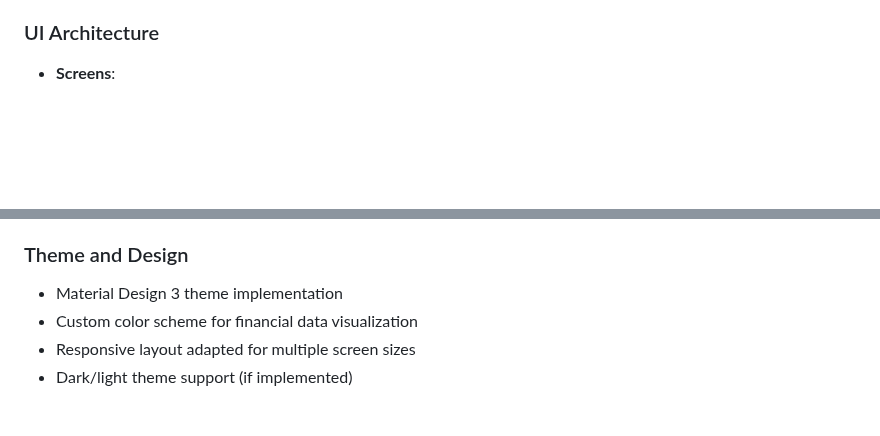
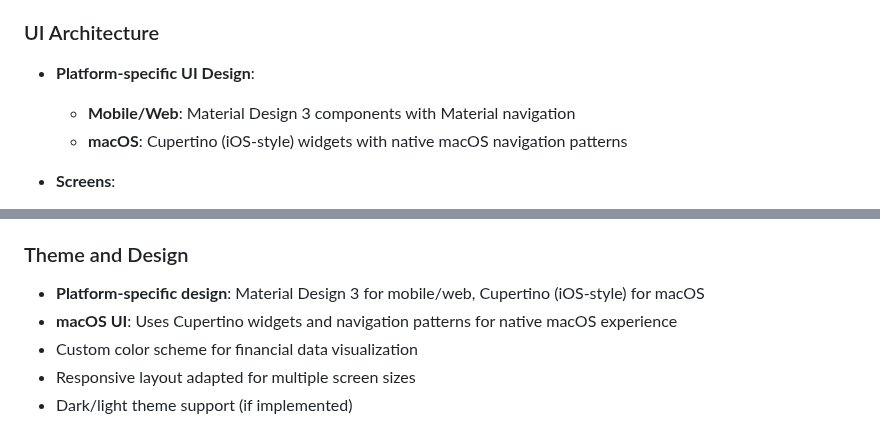
Before and after one commit to altusea/accounts_flow, a Markdown page: CLAUDE.md, 2 parts joined by grey strips. Rendered like a GitHub page; blank space fills up the shorter version.

Commit message:
feat(ui): 实现平台特定的UI设计
- 为移动和Web端实现Material Design 3组件
- 为macOS端实现Cupertino风格的原生导航模式
- 更新主题和设计文档以反映平台差异
- 配置相应的构建脚本支持多平台UI架构

```diff
--- a/CLAUDE.md
+++ b/CLAUDE.md
@@ -130,6 +130,10 @@ This is a Flutter personal finance tracking application called "accounts_flow" t
   - JSON serialization/deserialization for all data models
 
 ### UI Architecture
+- **Platform-specific UI Design**:
+  - **Mobile/Web**: Material Design 3 components with Material navigation
+  - **macOS**: Cupertino (iOS-style) widgets with native macOS navigation patterns
+
 - **Screens**:
   - `HomeScreen` (`lib/screens/home_screen.dart`): Main dashboard with total balance, account list, and recent transactions
   - `AccountDetailScreen` (`lib/screens/account_detail_screen.dart`): Individual account view with charts and transaction history
@@ -266,7 +270,8 @@ The project includes sophisticated build scripts for production deployments:
 - **Bundle IDs**: Configured per platform in respective build files
 
 ### Theme and Design
-- Material Design 3 theme implementation
+- **Platform-specific design**: Material Design 3 for mobile/web, Cupertino (iOS-style) for macOS
+- **macOS UI**: Uses Cupertino widgets and navigation patterns for native macOS experience
 - Custom color scheme for financial data visualization
 - Responsive layout adapted for multiple screen sizes
 - Dark/light theme support (if implemented)
```
